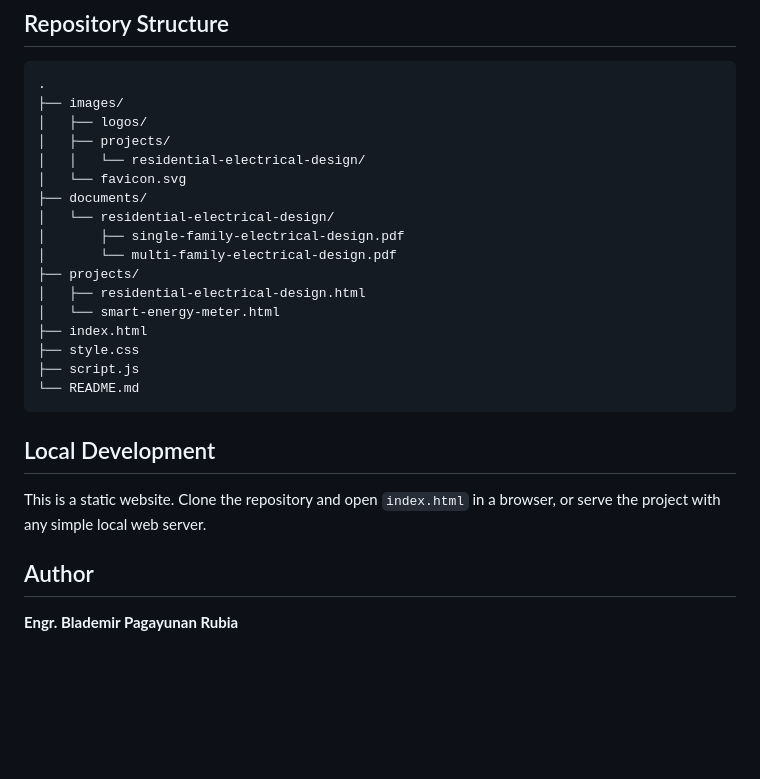
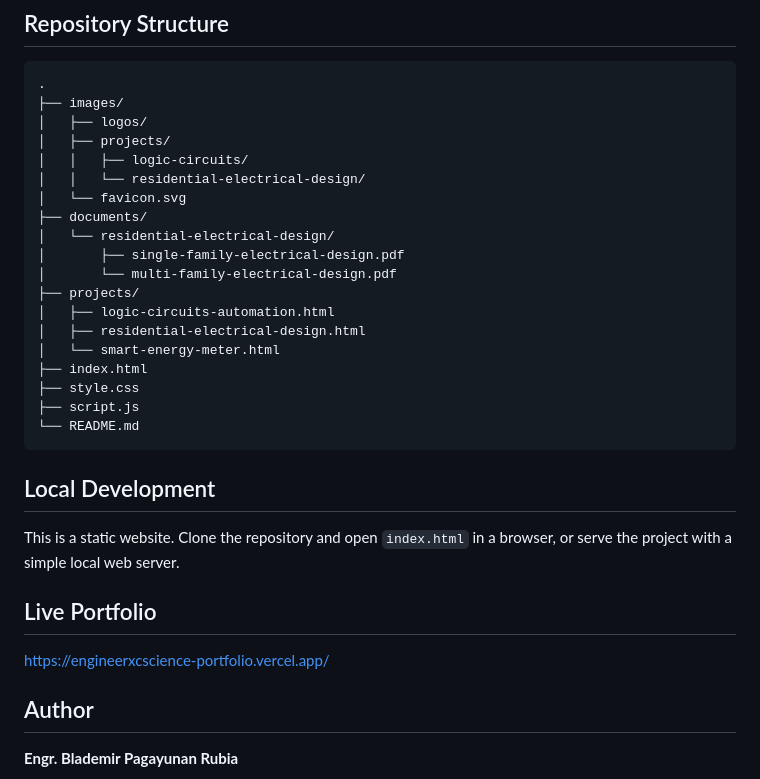
Before and after one commit to valeriovlad13-del/blademir.rubia, a Markdown page: README.md, the part around one of its changes. Drawn GitHub-style; blank space fills up the shorter version.

```diff
--- a/README.md
+++ b/README.md
@@ -61,6 +70,7 @@ Live website: https://engineerxcscience-portfolio.vercel.app/
 ├── images/
 │   ├── logos/
 │   ├── projects/
+│   │   ├── logic-circuits/
 │   │   └── residential-electrical-design/
 │   └── favicon.svg
 ├── documents/
@@ -68,6 +78,7 @@ Live website: https://engineerxcscience-portfolio.vercel.app/
 │       ├── single-family-electrical-design.pdf
 │       └── multi-family-electrical-design.pdf
 ├── projects/
+│   ├── logic-circuits-automation.html
 │   ├── residential-electrical-design.html
 │   └── smart-energy-meter.html
 ├── index.html
@@ -78,7 +89,11 @@ Live website: https://engineerxcscience-portfolio.vercel.app/
 
 ## Local Development
 
-This is a static website. Clone the repository and open `index.html` in a browser, or serve the project with any simple local web server.
+This is a static website. Clone the repository and open `index.html` in a browser, or serve the project with a simple local web server.
+
+## Live Portfolio
+
+https://engineerxcscience-portfolio.vercel.app/
 
 ## Author
 
```
Also changed, not shown: other parts of README.md (+39 -30 lines).
